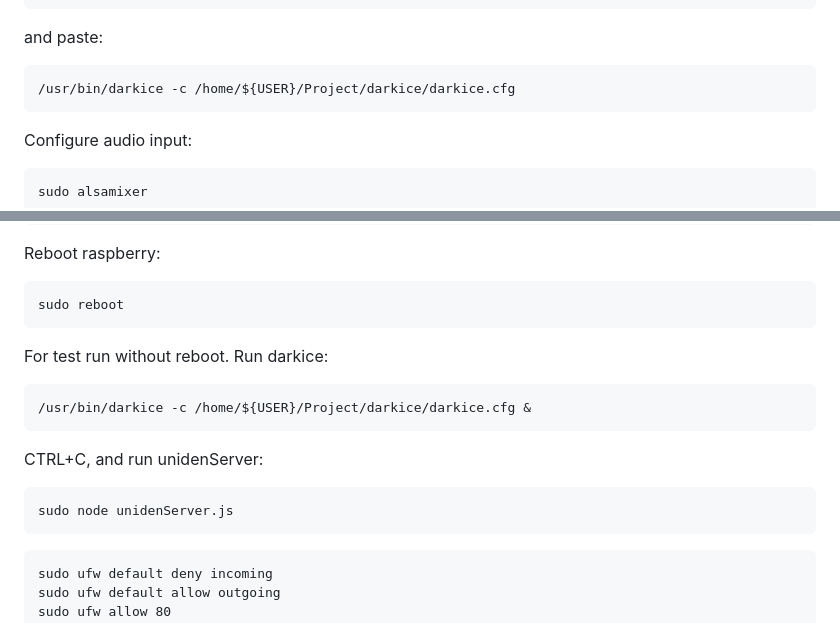
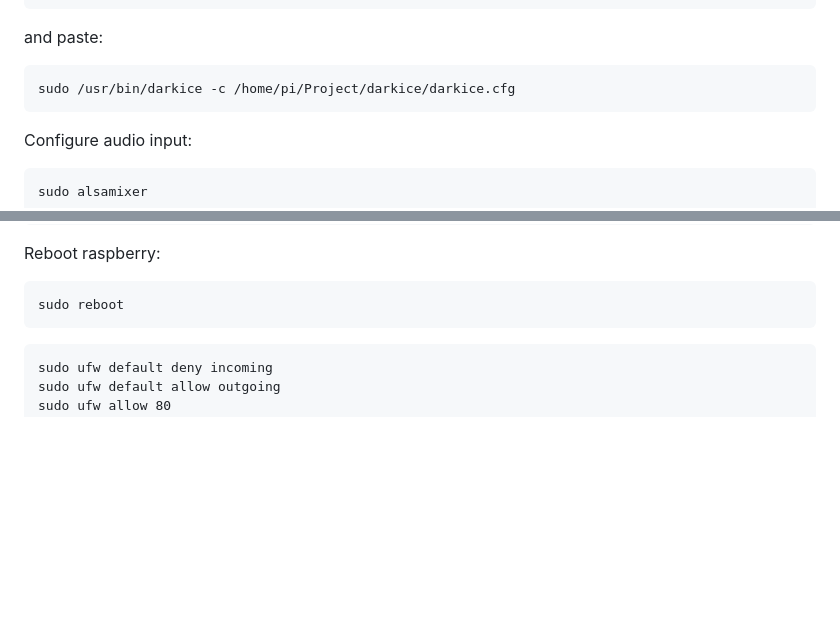
Before and after one commit to telewizoor/remoteUniden, a Markdown page: README.md, 2 parts joined by grey strips. GitHub-like rendering; blank space fills up the shorter version.

````diff
--- a/README.md
+++ b/README.md
@@ -107,7 +107,7 @@ sudo nano darkice.sh
 
 and paste:
 ```
-/usr/bin/darkice -c /home/${USER}/Project/darkice/darkice.cfg
+sudo /usr/bin/darkice -c /home/pi/Project/darkice/darkice.cfg
 ```
 
 Configure audio input:
@@ -216,16 +216,6 @@ sudo reboot
 ```
 
 
-
-For test run without reboot. Run darkice:
-
-    /usr/bin/darkice -c /home/${USER}/Project/darkice/darkice.cfg &
-
-CTRL+C, and run unidenServer:
-
-    sudo node unidenServer.js
-
-
 ```
 sudo ufw default deny incoming
 sudo ufw default allow outgoing
````
